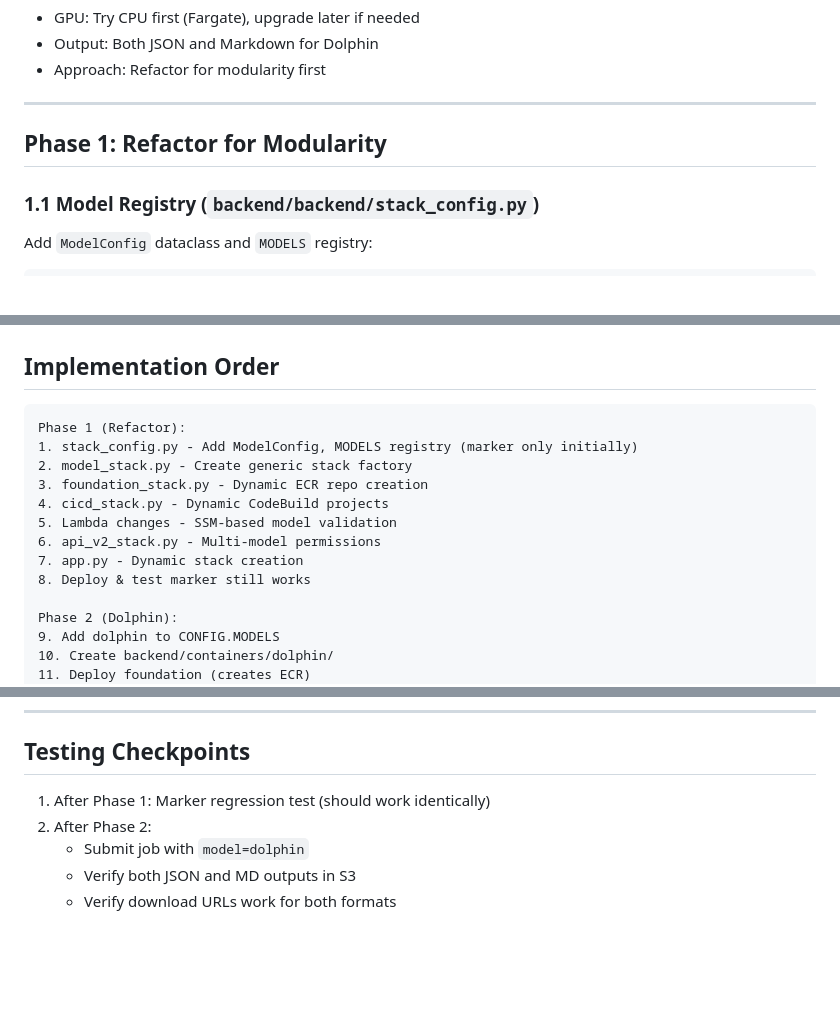
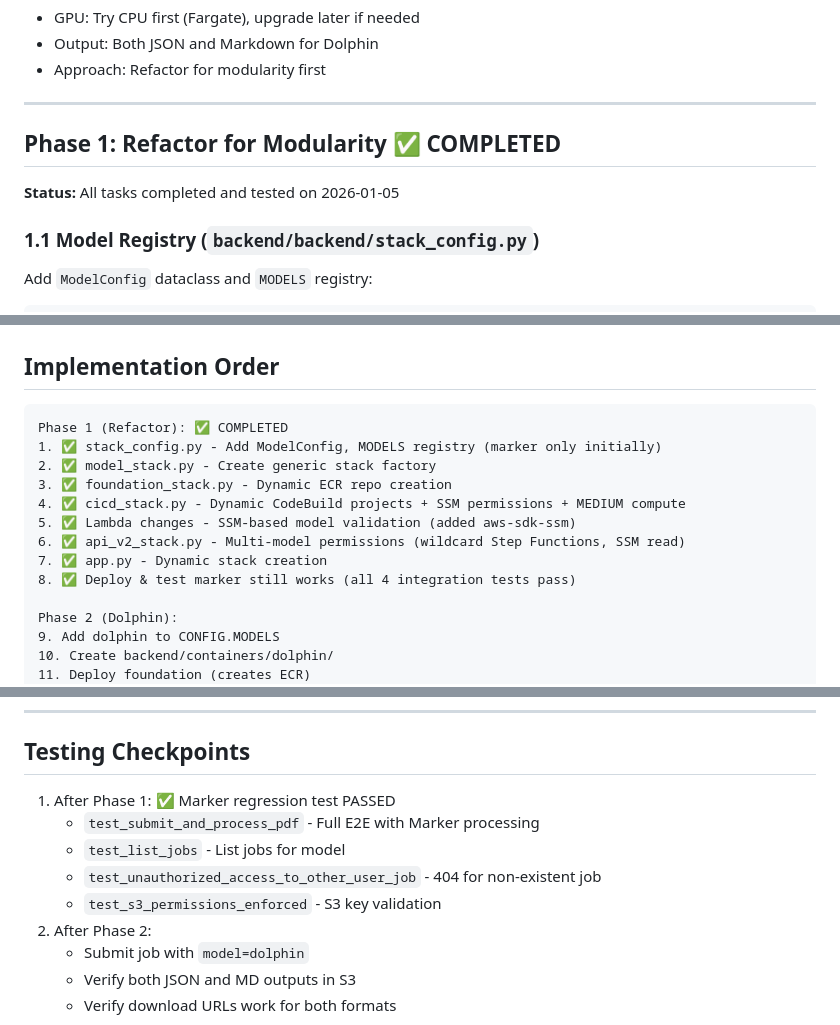
Before and after one commit to epequeno/pdf-models, a Markdown page: PLAN-multi-model-dolphin.md, 3 parts joined by grey strips. Drawn GitHub-style; blank space fills up the shorter version.

````diff
--- a/PLAN-multi-model-dolphin.md
+++ b/PLAN-multi-model-dolphin.md
@@ -10,7 +10,9 @@ Refactor from single-model (Marker) to modular multi-model architecture, then ad
 
 ---
 
-## Phase 1: Refactor for Modularity
+## Phase 1: Refactor for Modularity ✅ COMPLETED
+
+**Status:** All tasks completed and tested on 2026-01-05
 
 ### 1.1 Model Registry (`backend/backend/stack_config.py`)
 Add `ModelConfig` dataclass and `MODELS` registry:
@@ -111,15 +113,15 @@ s3_result_keys: {"json": "...", "markdown": "..."}
 ## Implementation Order
 
 ```
-Phase 1 (Refactor):
-1. stack_config.py - Add ModelConfig, MODELS registry (marker only initially)
-2. model_stack.py - Create generic stack factory
-3. foundation_stack.py - Dynamic ECR repo creation
-4. cicd_stack.py - Dynamic CodeBuild projects
-5. Lambda changes - SSM-based model validation
-6. api_v2_stack.py - Multi-model permissions
-7. app.py - Dynamic stack creation
-8. Deploy & test marker still works
+Phase 1 (Refactor): ✅ COMPLETED
+1. ✅ stack_config.py - Add ModelConfig, MODELS registry (marker only initially)
+2. ✅ model_stack.py - Create generic stack factory
+3. ✅ foundation_stack.py - Dynamic ECR repo creation
+4. ✅ cicd_stack.py - Dynamic CodeBuild projects + SSM permissions + MEDIUM compute
+5. ✅ Lambda changes - SSM-based model validation (added aws-sdk-ssm)
+6. ✅ api_v2_stack.py - Multi-model permissions (wildcard Step Functions, SSM read)
+7. ✅ app.py - Dynamic stack creation
+8. ✅ Deploy & test marker still works (all 4 integration tests pass)
 
 Phase 2 (Dolphin):
 9. Add dolphin to CONFIG.MODELS
@@ -181,7 +183,11 @@ Phase 2 (Dolphin):
 
 ## Testing Checkpoints
 
-1. After Phase 1: Marker regression test (should work identically)
+1. After Phase 1: ✅ Marker regression test PASSED
+   - `test_submit_and_process_pdf` - Full E2E with Marker processing
+   - `test_list_jobs` - List jobs for model
+   - `test_unauthorized_access_to_other_user_job` - 404 for non-existent job
+   - `test_s3_permissions_enforced` - S3 key validation
 2. After Phase 2:
    - Submit job with `model=dolphin`
    - Verify both JSON and MD outputs in S3
````
Also changed, not shown: PLAN-lambda-build-optimization.md (added, +262 -0 lines).
